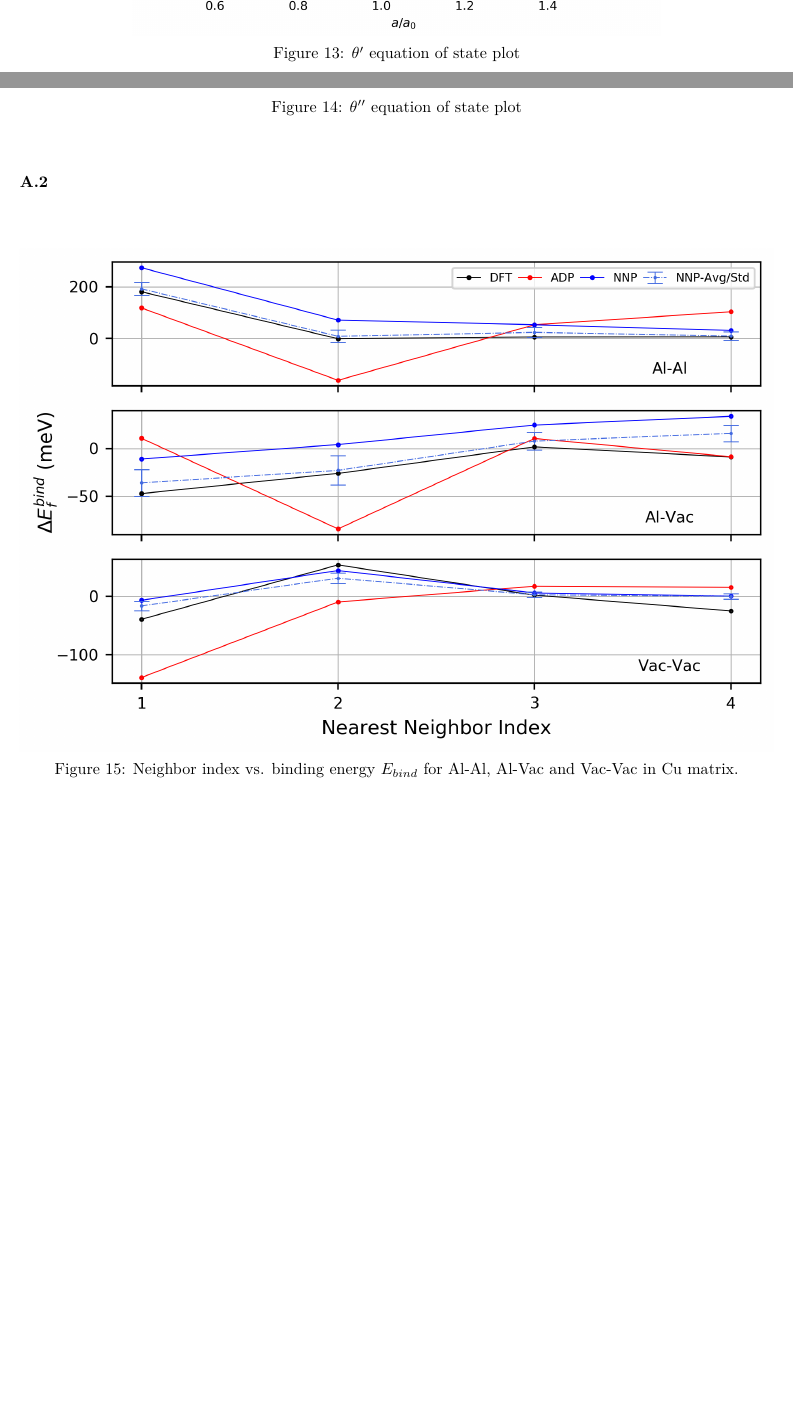
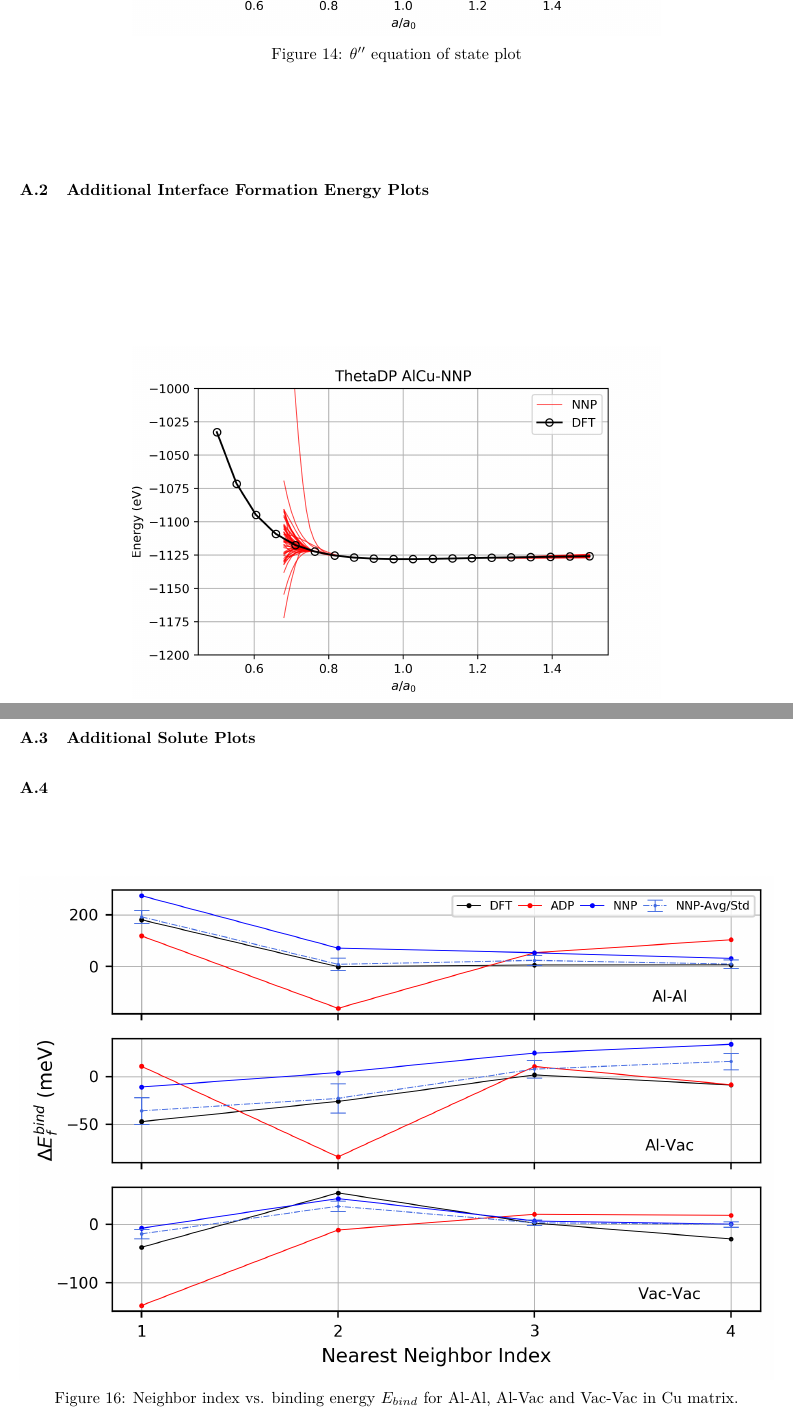
Before and after one commit to DanielMarchand/Al-Cu_NNP, a LaTeX paper (template.tex): two parts of pages 21 and 22 of 23 before the commit and two parts of pages 22 and 23 of 24 after it, joined at a grey line, cut at the place of the change, the shorter picture padded with empty space. Compiled offline with pdfLaTeX.

Commit message:
Updates from Overleaf

```diff
--- a/template.tex
+++ b/template.tex
@@ -617,7 +617,15 @@ Any new Al-Cu potentials now have a rich, carefully-calculated, and well-curated
 \caption{$\theta''$ equation of state plot}%
 \end{figure}
 
+\subsection{Additional Interface Formation Energy Plots} \label{sct:add_interface}
+\begin{figure}[H]%
+\centering%
+\includegraphics[width=0.7\textwidth,center]{figures/EOS_AlCu-NNP_ThetaDP.png}%
+\caption{$\theta''$ equation of state plot}%
+\end{figure}
 
+
+\subsection{Additional Solute Plots} \label{sct:adn_solsol}
 \subsection{}
 \begin{figure}[H]%
 \centering%
```
